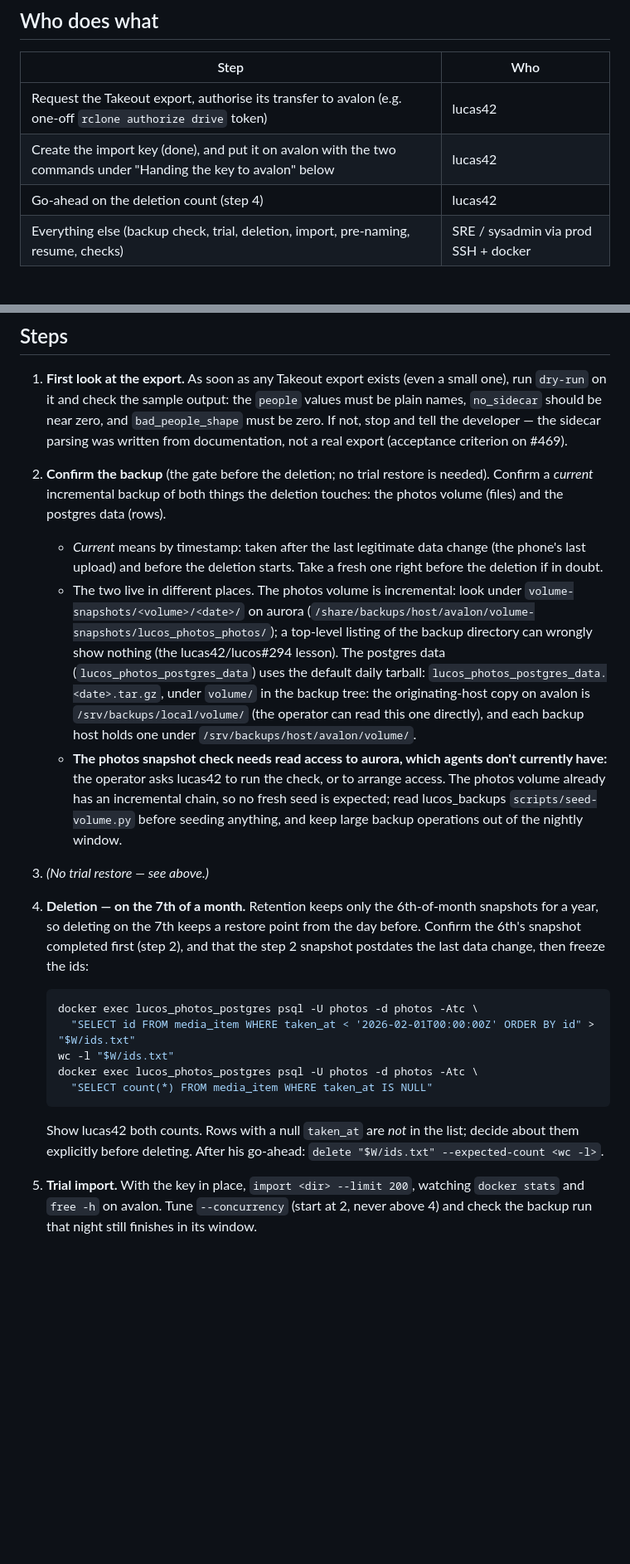
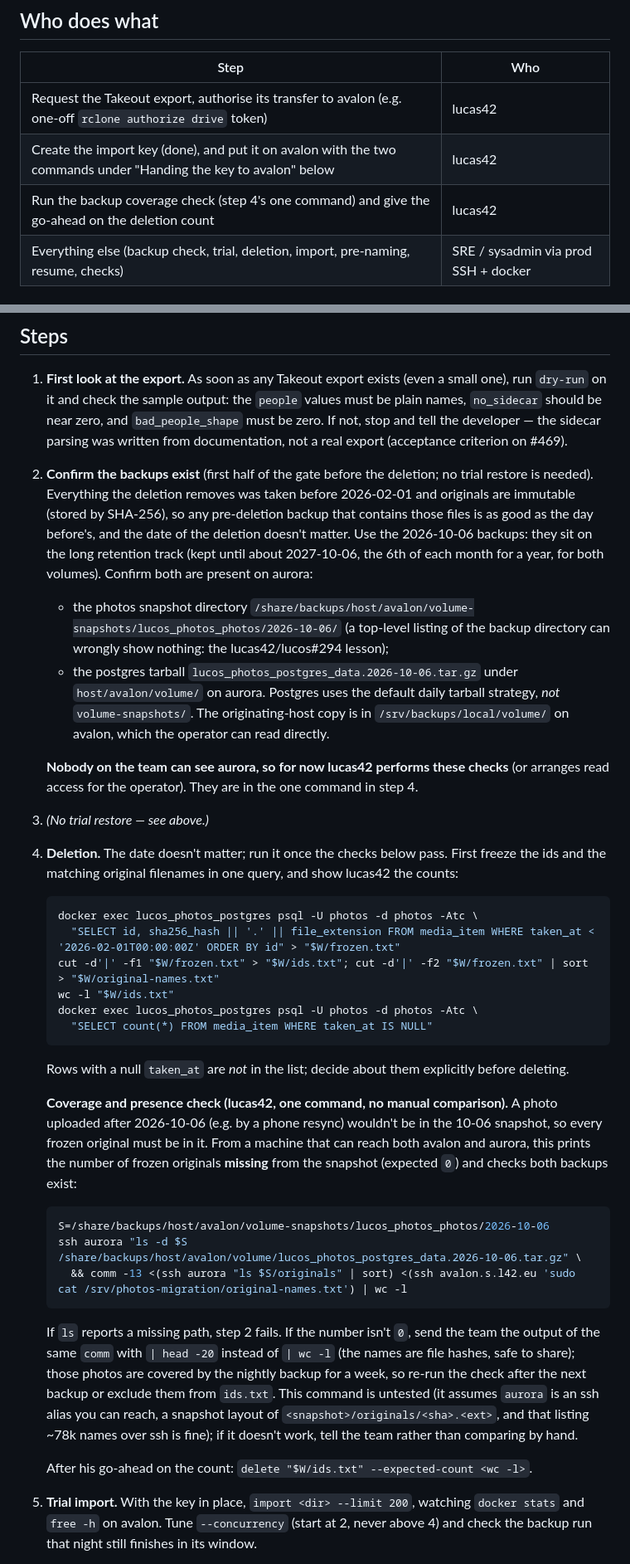
Before and after one commit to lucas42/lucos_photos, a Markdown page: docs/migration-runbook.md, 2 parts joined by grey strips. Shown at 83% size. Drawn GitHub-style; blank space fills up the shorter version.

Commit message:
Drop the delete-on-the-7th rule; gate the deletion on 10-06 backup coverage
Refs #577. Per lucos-site-reliability (#577): originals are immutable and the 2026-10-06 photos snapshot and postgres tarball are already on the long retention track, so the deletion date doesn't matter. The gate is now that both backups are present on aurora and that every frozen original is in the 10-06 snapshot, checked by one command that prints a missing-count (lucas42 runs it, since agents can't see aurora; untested). Postgres is a daily tarball under host/avalon/volume/, not volume-snapshots/ (and step 2 no longer calls it incremental, per review). The frozen-list query now also writes original filenames for the check.

````diff
--- a/docs/migration-runbook.md
+++ b/docs/migration-runbook.md
@@ -13,7 +13,7 @@ No separate trial restore is required beforehand. lucas42 decided this in chat o
 |---|---|
 | Request the Takeout export, authorise its transfer to avalon (e.g. one-off `rclone authorize drive` token) | lucas42 |
 | Create the import key (done), and put it on avalon with the two commands under "Handing the key to avalon" below | lucas42 |
-| Go-ahead on the deletion count (step 4) | lucas42 |
+| Run the backup coverage check (step 4's one command) and give the go-ahead on the deletion count | lucas42 |
 | Everything else (backup check, trial, deletion, import, pre-naming, resume, checks) | SRE / sysadmin via prod SSH + docker |
 
 ## The script
@@ -65,22 +65,36 @@ The key can upload **and** delete photos (it's an unscoped `CLIENT_KEYS` entry).
 ## Steps
 
 1. **First look at the export.** As soon as any Takeout export exists (even a small one), run `dry-run` on it and check the sample output: the `people` values must be plain names, `no_sidecar` should be near zero, and `bad_people_shape` must be zero. If not, stop and tell the developer — the sidecar parsing was written from documentation, not a real export (acceptance criterion on #469).
-2. **Confirm the backup** (the gate before the deletion; no trial restore is needed). Confirm a *current* incremental backup of both things the deletion touches: the photos volume (files) and the postgres data (rows).
-   - *Current* means by timestamp: taken after the last legitimate data change (the phone's last upload) and before the deletion starts. Take a fresh one right before the deletion if in doubt.
-   - The two live in different places. The photos volume is incremental: look under `volume-snapshots/<volume>/<date>/` on aurora (`/share/backups/host/avalon/volume-snapshots/lucos_photos_photos/`); a top-level listing of the backup directory can wrongly show nothing (the lucas42/lucos#294 lesson). The postgres data (`lucos_photos_postgres_data`) uses the default daily tarball: `lucos_photos_postgres_data.<date>.tar.gz`, under `volume/` in the backup tree: the originating-host copy on avalon is `/srv/backups/local/volume/` (the operator can read this one directly), and each backup host holds one under `/srv/backups/host/avalon/volume/`.
-   - **The photos snapshot check needs read access to aurora, which agents don't currently have:** the operator asks lucas42 to run the check, or to arrange access. The photos volume already has an incremental chain, so no fresh seed is expected; read lucos_backups `scripts/seed-volume.py` before seeding anything, and keep large backup operations out of the nightly window.
+2. **Confirm the backups exist** (first half of the gate before the deletion; no trial restore is needed). Everything the deletion removes was taken before 2026-02-01 and originals are immutable (stored by SHA-256), so any pre-deletion backup that contains those files is as good as the day before's, and the date of the deletion doesn't matter. Use the 2026-10-06 backups: they sit on the long retention track (kept until about 2027-10-06, the 6th of each month for a year, for both volumes). Confirm both are present on aurora:
+   - the photos snapshot directory `/share/backups/host/avalon/volume-snapshots/lucos_photos_photos/2026-10-06/` (a top-level listing of the backup directory can wrongly show nothing: the lucas42/lucos#294 lesson);
+   - the postgres tarball `lucos_photos_postgres_data.2026-10-06.tar.gz` under `host/avalon/volume/` on aurora. Postgres uses the default daily tarball strategy, *not* `volume-snapshots/`. The originating-host copy is in `/srv/backups/local/volume/` on avalon, which the operator can read directly.
+
+   **Nobody on the team can see aurora, so for now lucas42 performs these checks** (or arranges read access for the operator). They are in the one command in step 4.
 3. *(No trial restore — see above.)*
-4. **Deletion — on the 7th of a month.** Retention keeps only the 6th-of-month snapshots for a year, so deleting on the 7th keeps a restore point from the day before. Confirm the 6th's snapshot completed first (step 2), and that the step 2 snapshot postdates the last data change, then freeze the ids:
+4. **Deletion.** The date doesn't matter; run it once the checks below pass. First freeze the ids and the matching original filenames in one query, and show lucas42 the counts:
 
    ```bash
    docker exec lucos_photos_postgres psql -U photos -d photos -Atc \
-     "SELECT id FROM media_item WHERE taken_at < '2026-02-01T00:00:00Z' ORDER BY id" > "$W/ids.txt"
+     "SELECT id, sha256_hash || '.' || file_extension FROM media_item WHERE taken_at < '2026-02-01T00:00:00Z' ORDER BY id" > "$W/frozen.txt"
+   cut -d'|' -f1 "$W/frozen.txt" > "$W/ids.txt"; cut -d'|' -f2 "$W/frozen.txt" | sort > "$W/original-names.txt"
    wc -l "$W/ids.txt"
    docker exec lucos_photos_postgres psql -U photos -d photos -Atc \
      "SELECT count(*) FROM media_item WHERE taken_at IS NULL"
    ```
 
-   Show lucas42 both counts. Rows with a null `taken_at` are *not* in the list; decide about them explicitly before deleting. After his go-ahead: `delete "$W/ids.txt" --expected-count <wc -l>`.
+   Rows with a null `taken_at` are *not* in the list; decide about them explicitly before deleting.
+
+   **Coverage and presence check (lucas42, one command, no manual comparison).** A photo uploaded after 2026-10-06 (e.g. by a phone resync) wouldn't be in the 10-06 snapshot, so every frozen original must be in it. From a machine that can reach both avalon and aurora, this prints the number of frozen originals **missing** from the snapshot (expected `0`) and checks both backups exist:
+
+   ```bash
+   S=/share/backups/host/avalon/volume-snapshots/lucos_photos_photos/2026-10-06
+   ssh aurora "ls -d $S /share/backups/host/avalon/volume/lucos_photos_postgres_data.2026-10-06.tar.gz" \
+     && comm -13 <(ssh aurora "ls $S/originals" | sort) <(ssh avalon.s.l42.eu 'sudo cat /srv/photos-migration/original-names.txt') | wc -l
+   ```
+
+   If `ls` reports a missing path, step 2 fails. If the number isn't `0`, send the team the output of the same `comm` with `| head -20` instead of `| wc -l` (the names are file hashes, safe to share); those photos are covered by the nightly backup for a week, so re-run the check after the next backup or exclude them from `ids.txt`. This command is untested (it assumes `aurora` is an ssh alias you can reach, a snapshot layout of `<snapshot>/originals/<sha>.<ext>`, and that listing ~78k names over ssh is fine); if it doesn't work, tell the team rather than comparing by hand.
+
+   After his go-ahead on the count: `delete "$W/ids.txt" --expected-count <wc -l>`.
 5. **Trial import.** With the key in place, `import <dir> --limit 200`, watching `docker stats` and `free -h` on avalon. Tune `--concurrency` (start at 2, never above 4) and check the backup run that night still finishes in its window.
 6. **Full import.** `import <dir>`. If it is interrupted, or reports failures, run the exact same command again: the ledger skips everything already confirmed. Throttle to what the nightly backup copy can absorb (about 11MB/s over the home WAN leg); a full-speed import makes every night a large incremental.
 7. **Pre-naming.** Once `import` finishes with no failures, run `prename`. It waits for each photo to finish processing (the API answers 409 until then), runs Tier 1 across the whole batch, and only then Tier 2. It is also resumable. Don't run it on a partial import: Tier 2 depends on Tier 1 having assigned confirmed faces across the whole batch.
````
